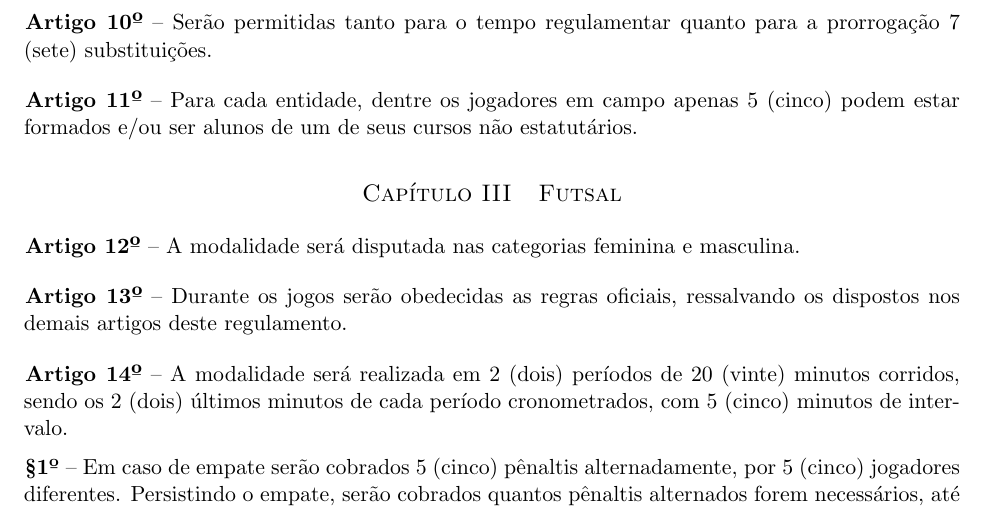
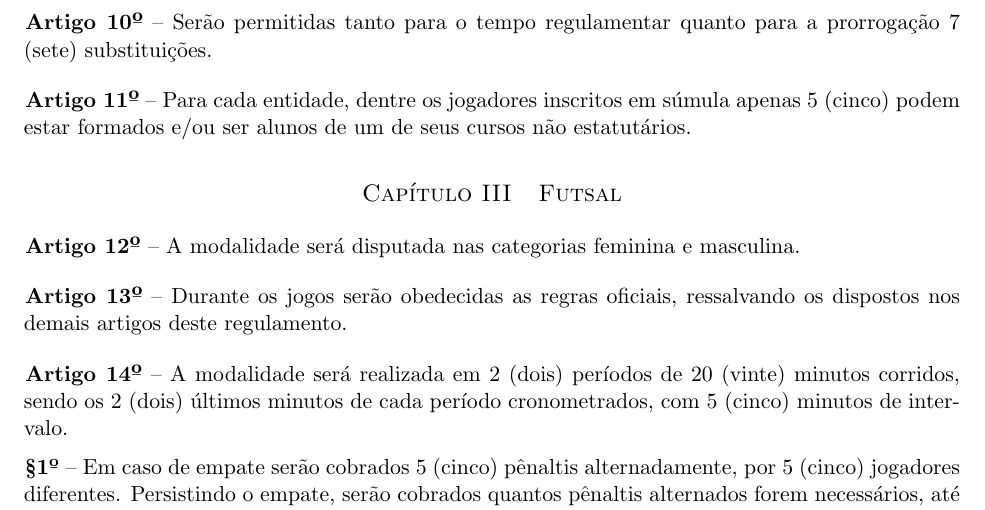
Before and after one commit to rmobis/estatuto-intercomp, a LaTeX document (modalidades/_index.tex, which reads modalidades/futebol.tex): part of page 4 of 13, cut so that both start at the same text. Compiled offline with pdfLaTeX.

Commit message:
Update futebol.tex

```diff
--- a/modalidades/futebol.tex
+++ b/modalidades/futebol.tex
@@ -29,5 +29,5 @@
 \end{article}
 
 \begin{article}
-	Para cada entidade, dentre os jogadores em campo apenas 5 (cinco) podem estar formados e/ou ser alunos de um de seus cursos não estatutários.
+	Para cada entidade, dentre os jogadores inscritos em súmula apenas 5 (cinco) podem estar formados e/ou ser alunos de um de seus cursos não estatutários.
 \end{article}
```
